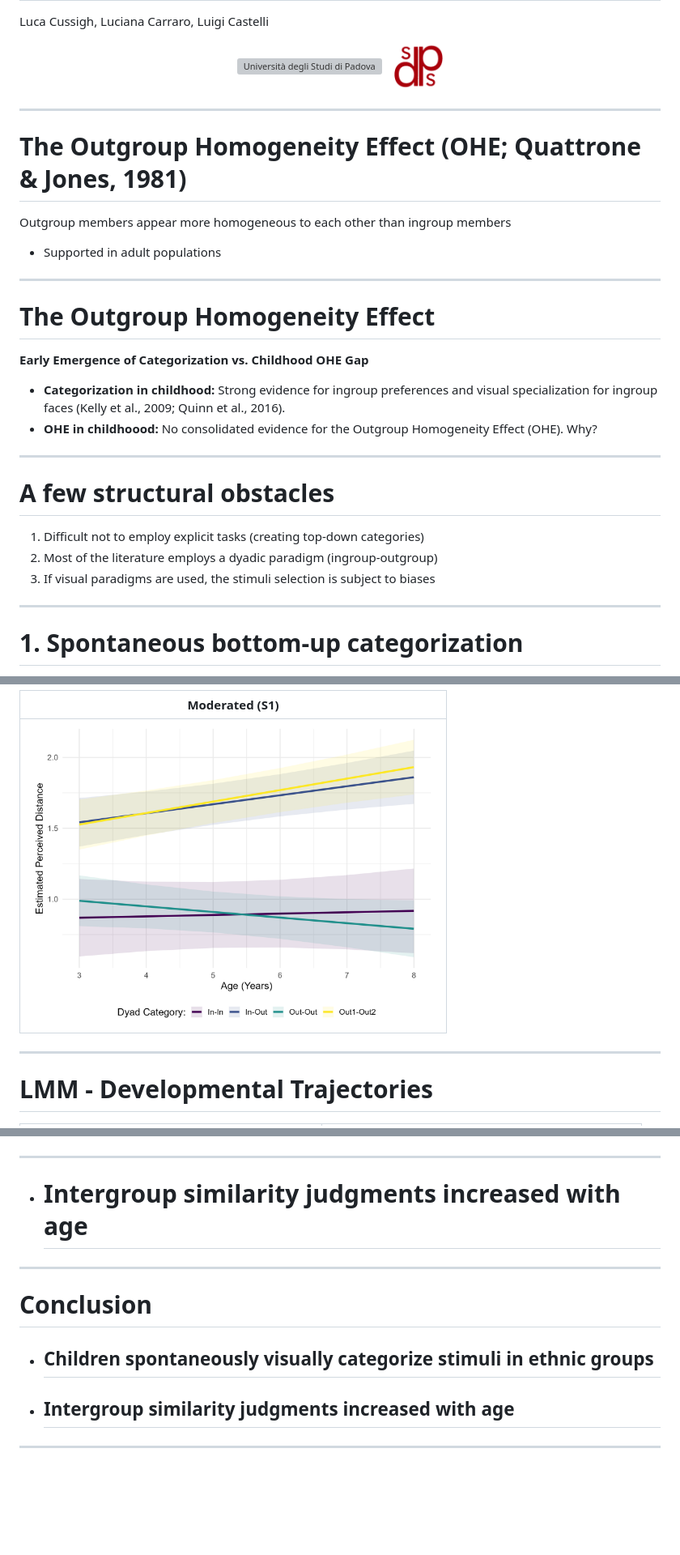
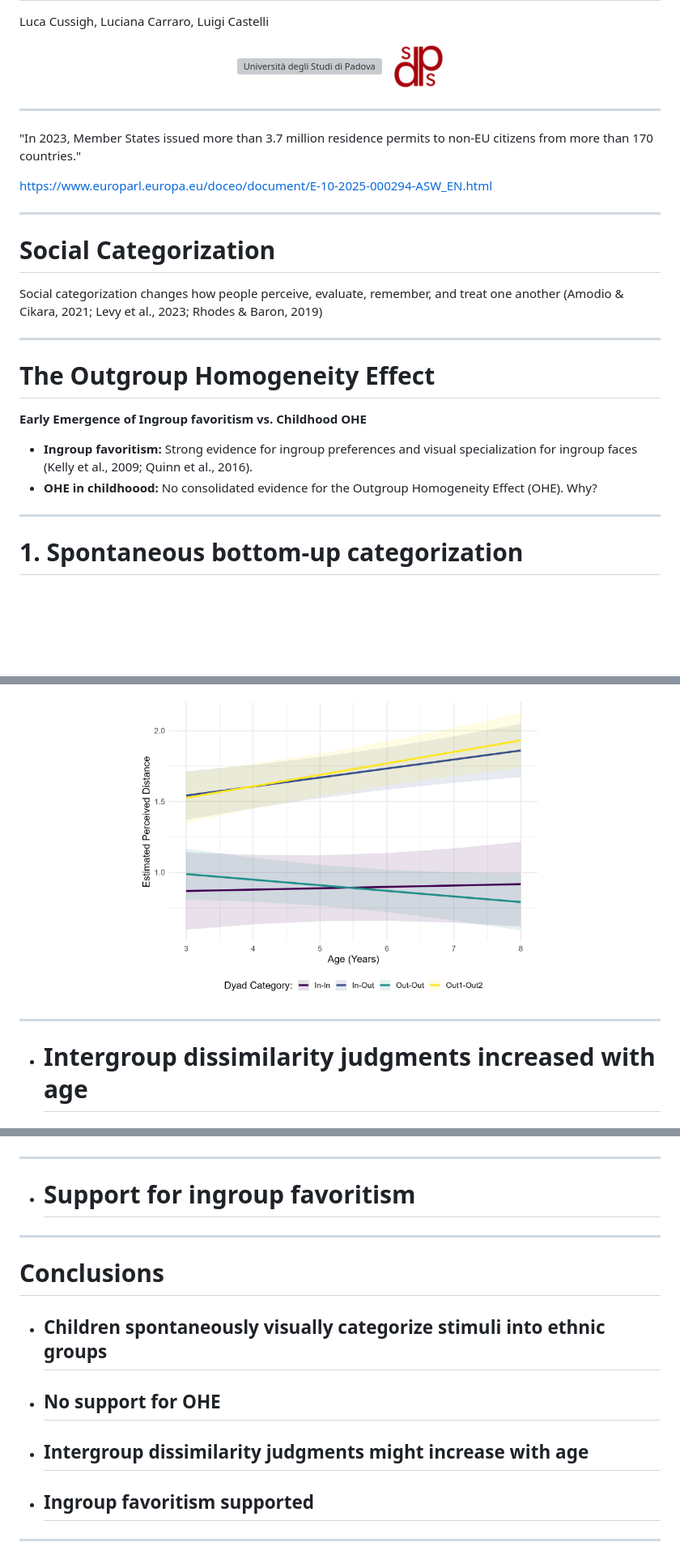
Before and after one commit to LucaCussigh/AIP_Venezia, a Markdown page: presentation.md, 3 parts joined by grey strips. Shown at 81% size. GitHub-like rendering; blank space fills up the shorter version; grey boxes are pictures that could not be loaded.

```diff
--- a/presentation.md
+++ b/presentation.md
@@ -15,7 +40,7 @@ Luca Cussigh, Luciana Carraro, Luigi Castelli
 </div>
 
 ---
-<!--
+
 "In 2023, Member States issued more than 3.7 million residence permits to non-EU
 citizens from more than 170 countries."
 
@@ -29,31 +54,13 @@ Social categorization changes how people perceive, evaluate, remember, and treat
 one another (Amodio & Cikara, 2021; Levy et al., 2023; Rhodes & Baron, 2019)
 
 ---
--->
-# The Outgroup Homogeneity Effect (OHE; Quattrone & Jones, 1981)
-Outgroup members appear more homogeneous to each other than ingroup members
-
-- Supported in adult populations
-
----
 
 # The Outgroup Homogeneity Effect
 
-**Early Emergence of Categorization vs. Childhood OHE Gap**
+**Early Emergence of Ingroup favoritism vs. Childhood OHE**
 
-- **Categorization in childhood:** Strong evidence for ingroup preferences and visual specialization for ingroup faces (Kelly et al., 2009; Quinn et al., 2016).
+- **Ingroup favoritism:** Strong evidence for ingroup preferences and visual specialization for ingroup faces (Kelly et al., 2009; Quinn et al., 2016).
 - **OHE in childhoood:** No consolidated evidence for the Outgroup Homogeneity Effect (OHE). Why?
-
----
-
-# A few structural obstacles
-1. Difficult not to employ explicit tasks (creating top-down categories)
-2. Most of the literature employs a dyadic paradigm (ingroup-outgroup)
-3. If visual paradigms are used, the stimuli selection is subject to biases
-
-<!-- Speaker Notes
-Decades of research show that infants display early visual specialization for ingroup faces, leading to the Perceptual-Social Linkage hypothesis. Yet, when we look at childhood, specifically ages 3 to 8, the evidence for the Outgroup Homogeneity Effect becomes inconsistent. We hypothesize that traditional tasks force children into rigid, explicit categories and may not capture how they spontaneously perceive social groups.
--->
 
 ---
 
@@ -289,10 +293,8 @@ Regarding the Minority-Groups Homogeneity Effect, we found it wasn't supported e
 
-| **Moderated (S1)** |
-|:---:|
-| <img src="Images/04_plot_interazione_macro_s1.png" alt="In-group" width="500" height="350"> |
+<img src="Images/04_plot_interazione_macro_s1.png" alt="In-group" width="500" height="350">
 </div>
 
 ---
 
-# LMM - Developmental Trajectories
+- # Intergroup dissimilarity judgments increased with age
 
@@ -326,15 +312,19 @@ Regarding the Minority-Groups Homogeneity Effect, we found it wasn't supported e
 
 ---
 
-- # Intergroup similarity judgments increased with age
+- # Support for ingroup favoritism
 
 ---
 
-# Conclusion
+# Conclusions
 
-- ## Children spontaneously visually categorize stimuli in ethnic groups
+- ## Children spontaneously visually categorize stimuli into ethnic groups
 
-- ## Intergroup similarity judgments increased with age
+- ## No support for OHE
+
+- ## Intergroup dissimilarity judgments might increase with age
+
+- ## Ingroup favoritism supported
 
 <!-- Speaker Notes
 When we tracked children across ages 3 to 8, a developmental pattern emerged. As children got older, faces from different groups seemed more dissimilar to them—the distances between intergroup dyads increased. For within-group pairs, we saw some evidence that ingroup faces became more tightly clustered with age, especially in Study 2, suggesting that children develop a more refined, consolidated representation of their own group's appearance. This developmental trajectory aligns with theories of perceptual expertise—as children become more experienced with faces, they become better at extracting the features that distinguish one group from another.
```
Also changed, not shown: other parts of presentation.md (+73 -57 lines), Images/04_plot_slopes_interaction.png (added), Images/TAT.png (added), 2 other files.
